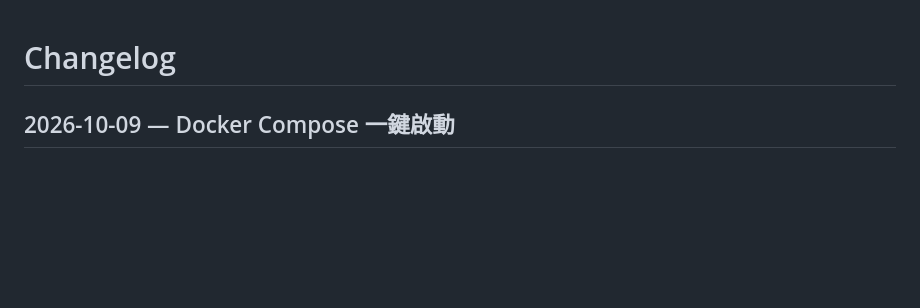
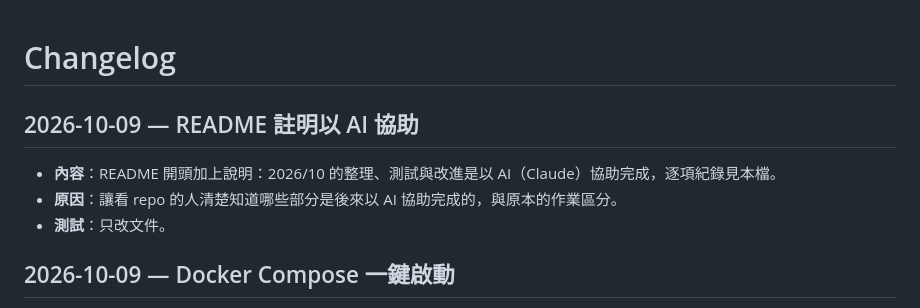
Before and after one commit to doris31109861/faculty-website-php-mysql, a Markdown page: CHANGELOG.md, the part around the change. Drawn GitHub-style; blank space fills up the shorter version.

Commit message:
Note in README that the October 2026 work was AI-assisted
The cleanup, tests and improvements made in October 2026 were done with
Claude; the README now says so and points to the changelog.

Co-Authored-By: Claude Opus 5.5 (1M context) <noreply@anthropic.com>

```diff
--- a/CHANGELOG.md
+++ b/CHANGELOG.md
@@ -1,4 +1,10 @@
 # Changelog
+
+## 2026-10-09 — README 註明以 AI 協助
+
+- **內容**：README 開頭加上說明：2026/10 的整理、測試與改進是以 AI（Claude）協助完成，逐項紀錄見本檔。
+- **原因**：讓看 repo 的人清楚知道哪些部分是後來以 AI 協助完成的，與原本的作業區分。
+- **測試**：只改文件。
 
 ## 2026-10-09 — Docker Compose 一鍵啟動
 
```
Also changed, not shown: README.md (+3 -0 lines).
